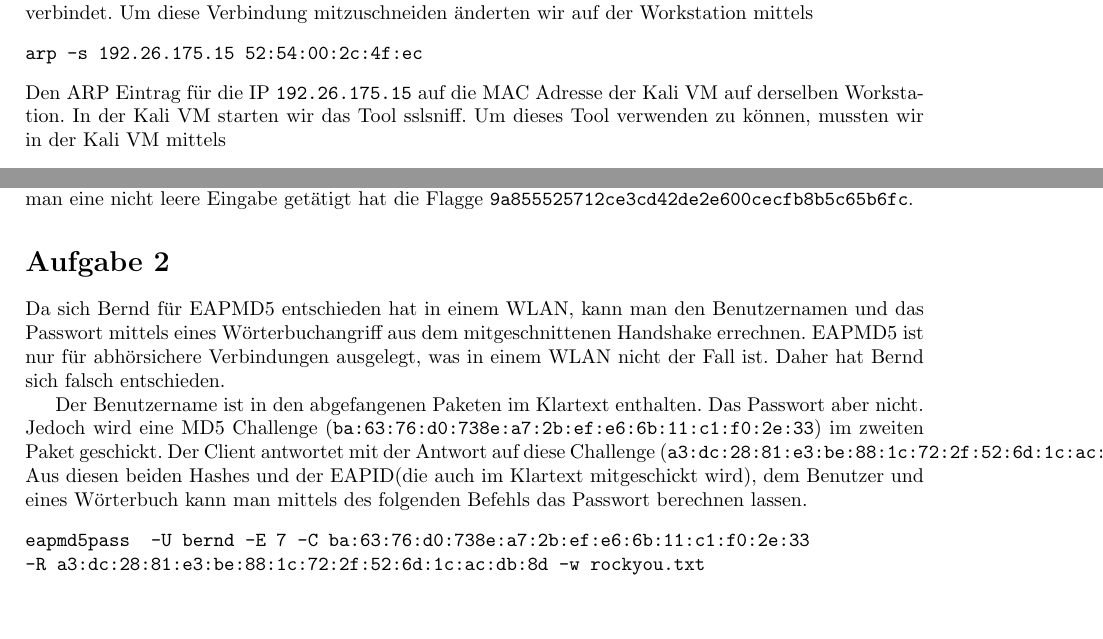
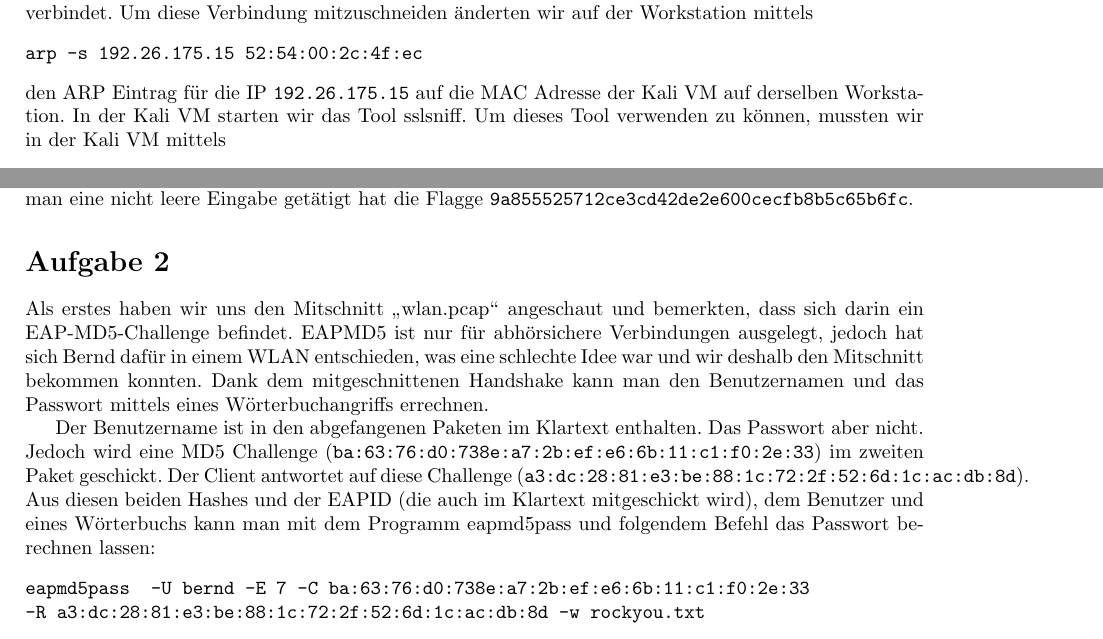
Before and after one commit to hikhvar/Hacking, a LaTeX document (Protokolle/6/protokoll.tex): two parts of pages 1 and 2 of 2, joined at a grey line, cut so that both start at the same text, the shorter picture padded with empty space. Compiled offline with pdfLaTeX.

Commit message:
nur 2 von blatt 6 editiert

```diff
--- a/Protokolle/6/protokoll.tex
+++ b/Protokolle/6/protokoll.tex
@@ -20,7 +20,7 @@ Ein Mitschnitt mittels Wireshark auf den Workstations zeigte, dass sich auf den
 \begin{verbatim}
 arp -s 192.26.175.15 52:54:00:2c:4f:ec
 \end{verbatim}
-Den ARP Eintrag für die IP \texttt{192.26.175.15} auf die MAC Adresse der Kali VM auf derselben Workstation.
+den ARP Eintrag für die IP \texttt{192.26.175.15} auf die MAC Adresse der Kali VM auf derselben Workstation.
 In der Kali VM starten wir das Tool sslsniff.
 Um dieses Tool verwenden zu können, mussten wir in der Kali VM mittels
 \begin{verbatim}
@@ -66,9 +66,9 @@ zeigte folgende offenen Port:
 Verband man sich mittels \texttt{nc 192.168.42.1 54321} auf den auffälligen Port \texttt{54321} erhielt man nachdem man eine nicht leere Eingabe getätigt hat die Flagge \texttt{9a855525712ce3cd42de2e600cecfb8b5c65b6fc}.
 
 \section*{Aufgabe 2}
-Da sich Bernd für EAPMD5 entschieden hat in einem WLAN, kann man den Benutzernamen und das Passwort mittels eines Wörterbuchangriff aus dem mitgeschnittenen Handshake errechnen. EAPMD5 ist nur für abhörsichere Verbindungen ausgelegt, was in einem WLAN  nicht der Fall ist. Daher hat Bernd sich falsch entschieden.
+Als erstes haben wir uns den Mitschnitt "`wlan.pcap"' angeschaut und bemerkten, dass sich darin ein EAP-MD5-Challenge befindet. EAPMD5 ist nur für abhörsichere Verbindungen ausgelegt, jedoch hat sich Bernd dafür in einem WLAN entschieden, was eine schlechte Idee war und wir deshalb den Mitschnitt bekommen konnten. Dank dem mitgeschnittenen Handshake kann man den Benutzernamen und das Passwort mittels eines Wörterbuchangriffs errechnen.
 
-Der Benutzername ist in den abgefangenen Paketen im Klartext enthalten. Das Passwort aber nicht. Jedoch wird eine MD5 Challenge (\texttt{ba:63:76:d0:738e:a7:2b:ef:e6:6b:11:c1:f0:2e:33}) im zweiten Paket geschickt. Der Client antwortet mit der Antwort auf diese Challenge (\texttt{a3:dc:28:81:e3:be:88:1c:72:2f:52:6d:1c:ac:db:8d}). Aus diesen beiden Hashes und der EAPID(die auch im Klartext mitgeschickt wird), dem Benutzer und eines Wörterbuch kann man mittels des folgenden Befehls das Passwort berechnen lassen.
+Der Benutzername ist in den abgefangenen Paketen im Klartext enthalten. Das Passwort aber nicht. Jedoch wird eine MD5 Challenge (\texttt{ba:63:76:d0:738e:a7:2b:ef:e6:6b:11:c1:f0:2e:33}) im zweiten Paket geschickt. Der Client antwortet auf diese Challenge (\texttt{a3:dc:28:81:e3:be:88:1c:72:2f:52:6d:1c:ac:db:8d}). Aus diesen beiden Hashes und der EAPID (die auch im Klartext mitgeschickt wird), dem Benutzer und eines Wörterbuchs kann man mit dem Programm eapmd5pass und folgendem Befehl das Passwort berechnen lassen:
 \begin{verbatim}
 eapmd5pass  -U bernd -E 7 -C ba:63:76:d0:738e:a7:2b:ef:e6:6b:11:c1:f0:2e:33
 -R a3:dc:28:81:e3:be:88:1c:72:2f:52:6d:1c:ac:db:8d -w rockyou.txt
```
